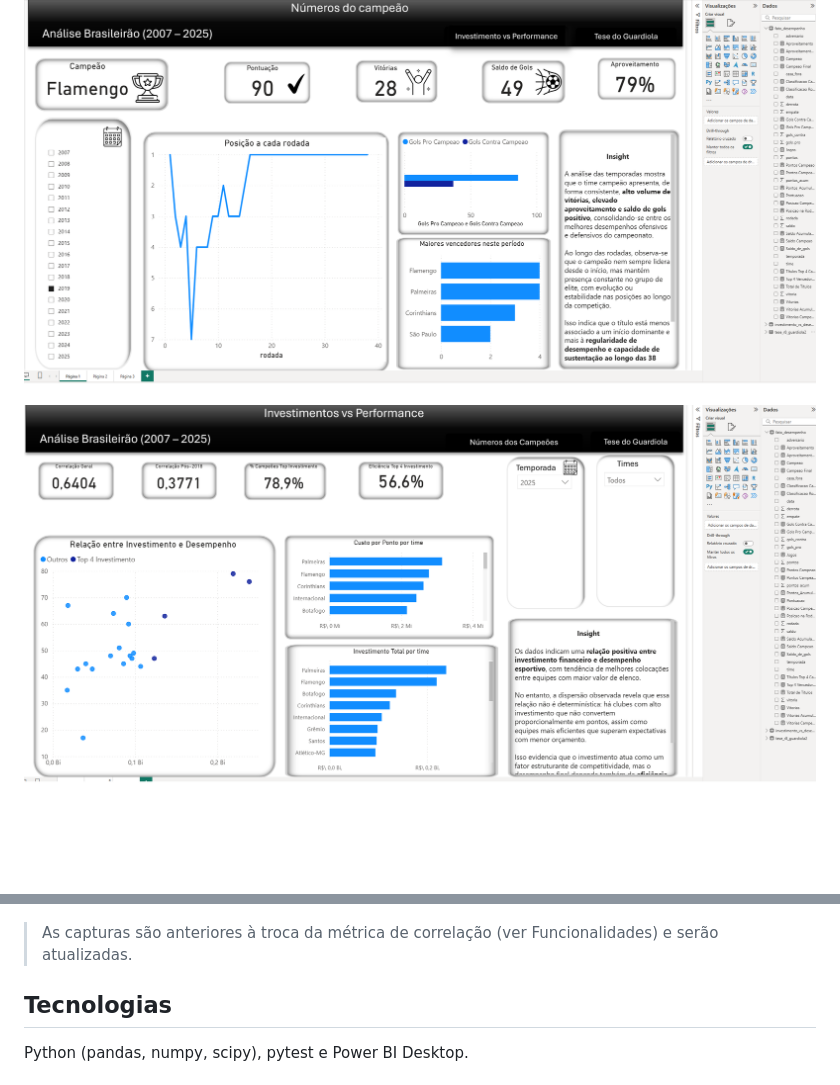
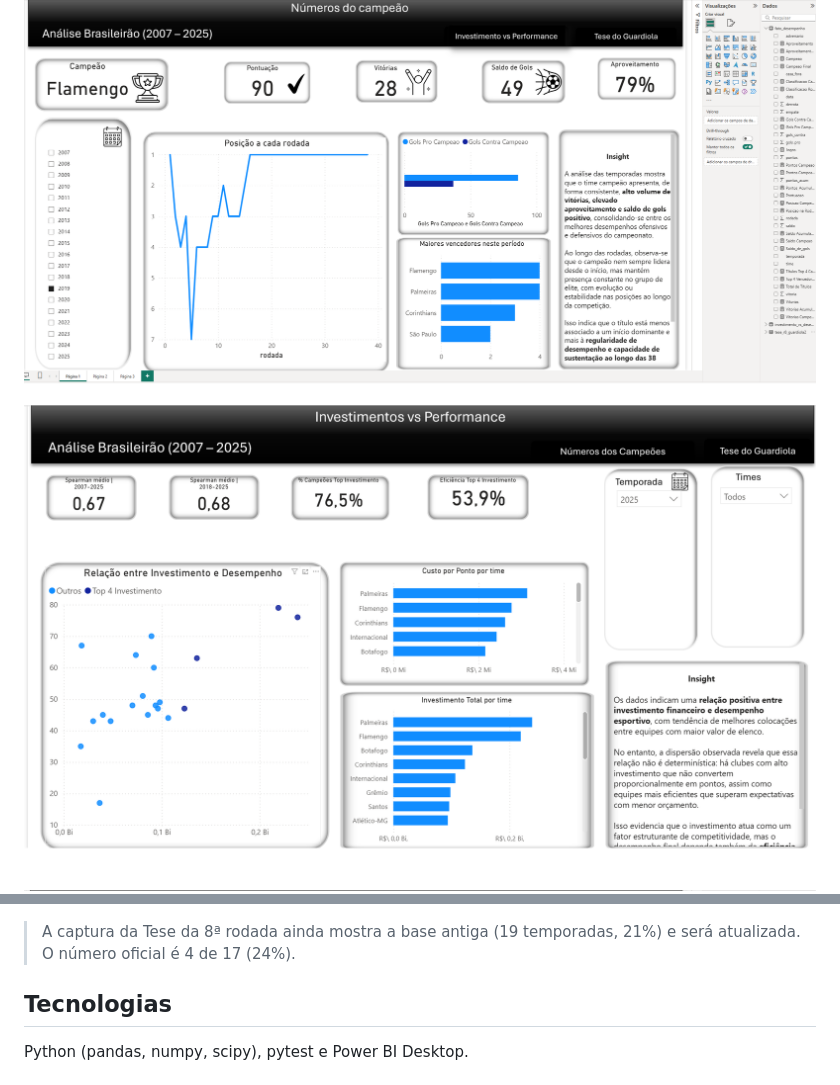
Before and after one commit to natoawayrj/Analise-Brasileirao, a Markdown page: README.md, 2 parts joined by grey strips. Rendered like a GitHub page; pictures changed too: img/pag2.png; blank space fills up the shorter version.

Commit message:
docs: atualiza captura de Investimentos vs Performance
Cartões com Spearman (0,67 / 0,68) e campeões no G4 de valor em 76,5%
(13 de 17 temporadas completas). Nota do README restrita à página 3.

Co-Authored-By: Claude Opus 5.5 <noreply@anthropic.com>

```diff
--- a/README.md
+++ b/README.md
@@ -14,8 +14,8 @@ acima na tabela?** e **o líder após a 8ª rodada costuma ser campeão?**
 ![Investimento vs performance](img/pag2.png)
 ![Tese da 8ª rodada](img/pag3.png)
 
-> As capturas são anteriores à troca da métrica de correlação (ver Funcionalidades) e serão
-> atualizadas.
+> A captura da Tese da 8ª rodada ainda mostra a base antiga (19 temporadas, 21%) e será
+> atualizada. O número oficial é 4 de 17 (24%).
 
 ## Tecnologias
 
```
